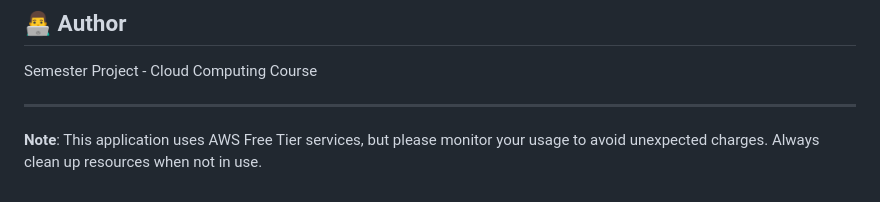
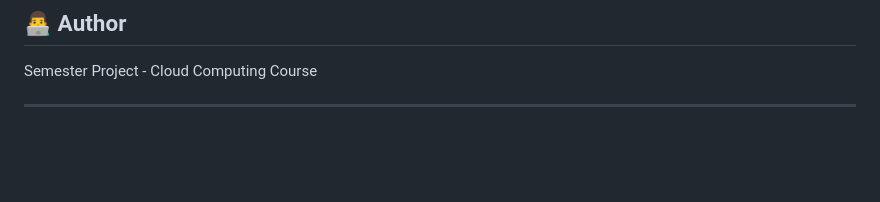
Before and after one commit to Miso-sou/PowerPulse, a Markdown page: README.md, the part around the change. Rendered like a GitHub page; blank space fills up the shorter version.

```diff
--- a/README.md
+++ b/README.md
@@ -356,5 +356,3 @@ This project is created for educational purposes as part of a Cloud Computing se
 Semester Project - Cloud Computing Course
 
 ---
-
-**Note**: This application uses AWS Free Tier services, but please monitor your usage to avoid unexpected charges. Always clean up resources when not in use.
```
